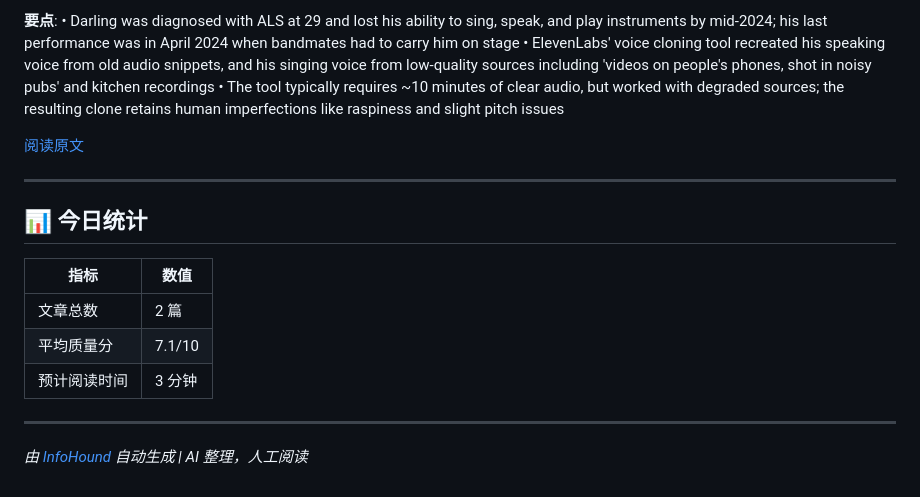
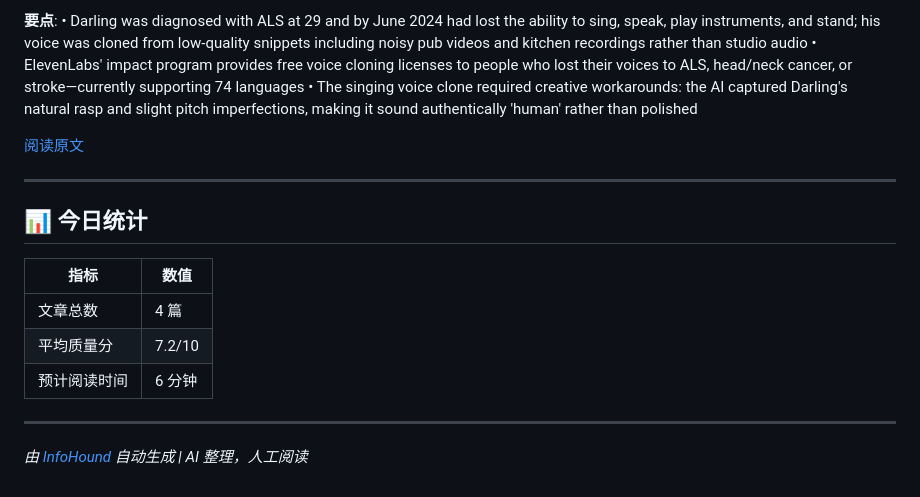
Before and after one commit to Frank-whw/InfoHound, a Markdown page: data/archive/2026-02-15.md, the part around one of its changes. Rendered like a GitHub page.

```diff
--- a/data/archive/2026-02-15.md
+++ b/data/archive/2026-02-15.md
@@ -38,8 +67,8 @@
 
 **要点**:
-• Darling was diagnosed with ALS at 29 and lost his ability to sing, speak, and play instruments by mid-2024; his last performance was in April 2024 when bandmates had to carry him on stage
-• ElevenLabs' voice cloning tool recreated his speaking voice from old audio snippets, and his singing voice from low-quality sources including 'videos on people's phones, shot in noisy pubs' and kitchen recordings
-• The tool typically requires ~10 minutes of clear audio, but worked with degraded sources; the resulting clone retains human imperfections like raspiness and slight pitch issues
+• Darling was diagnosed with ALS at 29 and by June 2024 had lost the ability to sing, speak, play instruments, and stand; his voice was cloned from low-quality snippets including noisy pub videos and kitchen recordings rather than studio audio
+• ElevenLabs' impact program provides free voice cloning licenses to people who lost their voices to ALS, head/neck cancer, or stroke—currently supporting 74 languages
+• The singing voice clone required creative workarounds: the AI captured Darling's natural rasp and slight pitch imperfections, making it sound authentically 'human' rather than polished
 
 [阅读原文](https://www.technologyreview.com/2026/02/13/1132913/als-stole-this-musicians-voice-ai-sing/)
 
@@ -50,9 +79,9 @@
 
 | 指标 | 数值 |
 |------|------|
-| 文章总数 | 2 篇 |
-| 平均质量分 | 7.1/10 |
-| 预计阅读时间 | 3 分钟 |
+| 文章总数 | 4 篇 |
+| 平均质量分 | 7.2/10 |
+| 预计阅读时间 | 6 分钟 |
 
 ---
 
```
Also changed, not shown: other parts of data/archive/2026-02-15.md (+43 -14 lines).
